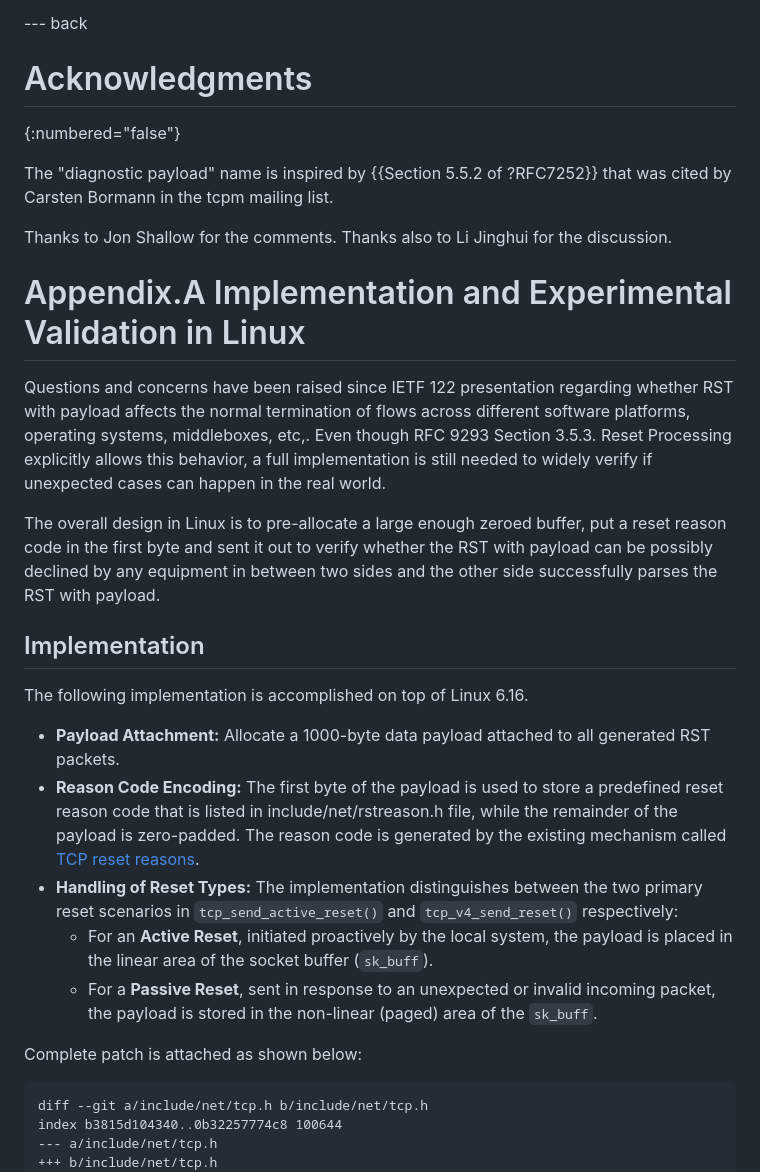
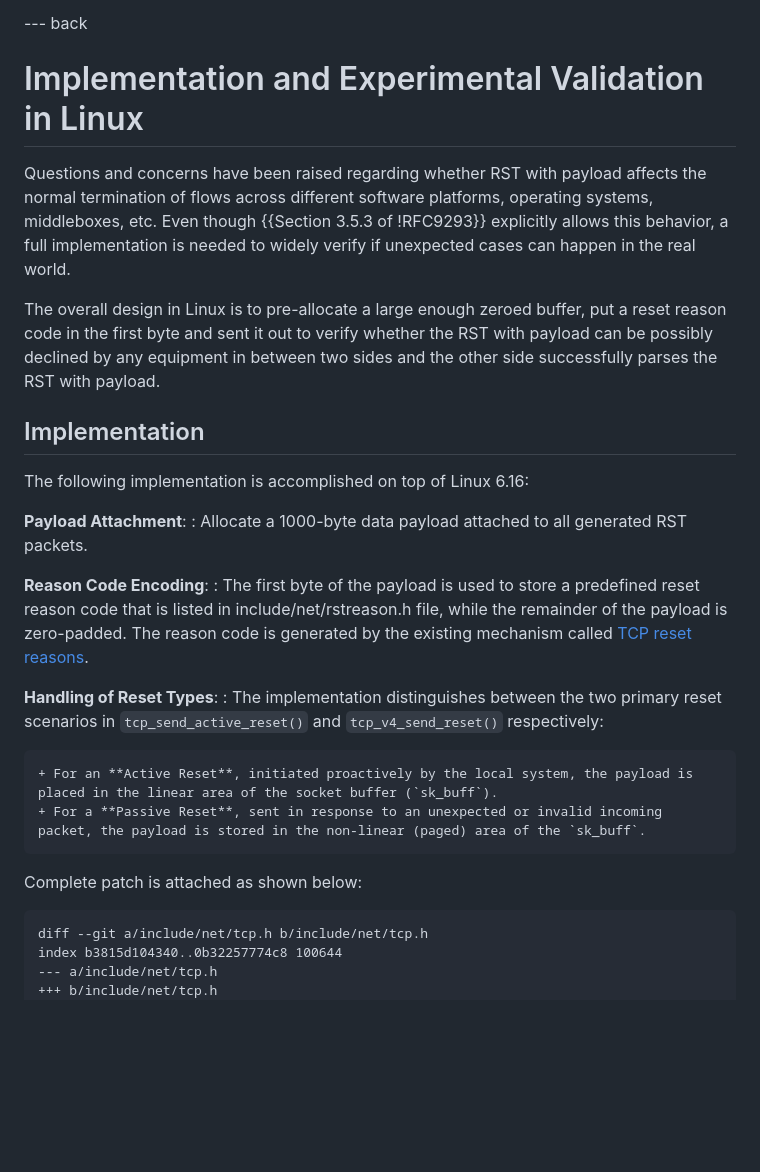
Before and after one commit to boucadair/draft-boucadair-tcpm-rst-diagnostic-payload, a Markdown page: draft-boucadair-tcpm-rst-diagnostic-payload.md, the part around one of its changes. Rendered like a GitHub page; blank space fills up the shorter version.

Commit message:
fix errors, nits, and rearrange the text

````diff
--- a/draft-boucadair-tcpm-rst-diagnostic-payload.md
+++ b/draft-boucadair-tcpm-rst-diagnostic-payload.md
@@ -364,30 +364,31 @@ reason-description = 3
 
 --- back
 
-# Acknowledgments
-{:numbered="false"}
+#  Implementation and Experimental Validation in Linux
 
-   The "diagnostic payload" name is inspired by {{Section 5.5.2 of  ?RFC7252}}
-  that was cited by Carsten Bormann in the tcpm mailing list.
-
-   Thanks to Jon Shallow for the comments.  Thanks also to Li Jinghui
-   for the discussion.
-
-# Appendix.A Implementation and Experimental Validation in Linux
-Questions and concerns have been raised since IETF 122 presentation regarding whether RST with payload affects the normal termination of flows across different software platforms, operating systems, middleboxes, etc,. Even though RFC 9293 Section 3.5.3. Reset Processing explicitly allows this behavior, a full implementation is still needed to widely verify if unexpected cases can happen in the real world.
+Questions and concerns have been raised regarding whether RST with payload affects the normal termination of flows across different software platforms, operating systems, middleboxes, etc. Even though {{Section 3.5.3 of !RFC9293}} explicitly allows this behavior, a full implementation is needed to widely verify if unexpected cases can happen in the real world.
 
 The overall design in Linux is to pre-allocate a large enough zeroed buffer, put a reset reason code in the first byte and sent it out to verify whether the RST with payload can be possibly declined by any equipment in between two sides and the other side successfully parses the RST with payload.
 
 ## Implementation
-The following implementation is accomplished on top of Linux 6.16.
-* **Payload Attachment:** Allocate a 1000-byte data payload attached to all generated RST packets.
-* **Reason Code Encoding:** The first byte of the payload is used to store a predefined reset reason code that is listed in include/net/rstreason.h file, while the remainder of the payload is zero-padded. The reason code is generated by the existing mechanism called [TCP reset reasons](https://git.kernel.org/pub/scm/linux/kernel/git/torvalds/linux.git/commit/?id=d5115a55ffb52).
-* **Handling of Reset Types:** The implementation distinguishes between the two primary reset scenarios in `tcp_send_active_reset()` and `tcp_v4_send_reset()` respectively:
-    * For an **Active Reset**, initiated proactively by the local system, the payload is placed in the linear area of the socket buffer (`sk_buff`).
-    * For a **Passive Reset**, sent in response to an unexpected or invalid incoming packet, the payload is stored in the non-linear (paged) area of the `sk_buff`.
+
+The following implementation is accomplished on top of Linux 6.16:
+
+**Payload Attachment**:
+: Allocate a 1000-byte data payload attached to all generated RST packets.
+
+**Reason Code Encoding**:
+: The first byte of the payload is used to store a predefined reset reason code that is listed in include/net/rstreason.h file, while the remainder of the payload is zero-padded. The reason code is generated by the existing mechanism called [TCP reset reasons](https://git.kernel.org/pub/scm/linux/kernel/git/torvalds/linux.git/commit/?id=d5115a55ffb52).
+
+**Handling of Reset Types**:
+: The implementation distinguishes between the two primary reset scenarios in `tcp_send_active_reset()` and `tcp_v4_send_reset()` respectively:
+
+    + For an **Active Reset**, initiated proactively by the local system, the payload is placed in the linear area of the socket buffer (`sk_buff`).
+    + For a **Passive Reset**, sent in response to an unexpected or invalid incoming packet, the payload is stored in the non-linear (paged) area of the `sk_buff`.
 
 Complete patch is attached as shown below:
-```
+
+~~~~
 diff --git a/include/net/tcp.h b/include/net/tcp.h
 index b3815d104340..0b32257774c8 100644
 --- a/include/net/tcp.h
````
Also changed, not shown: other parts of draft-boucadair-tcpm-rst-diagnostic-payload.md (+25 -5 lines).
